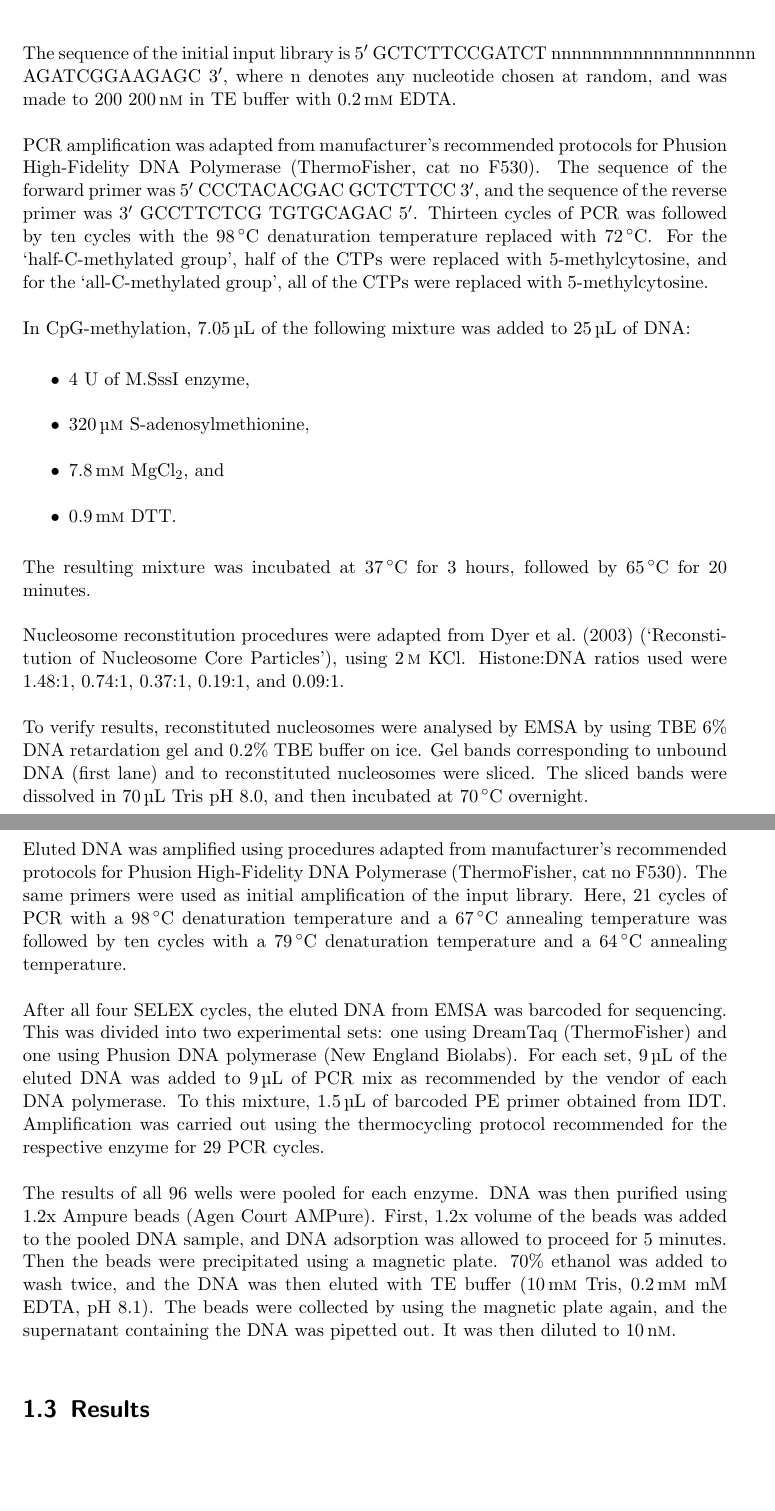
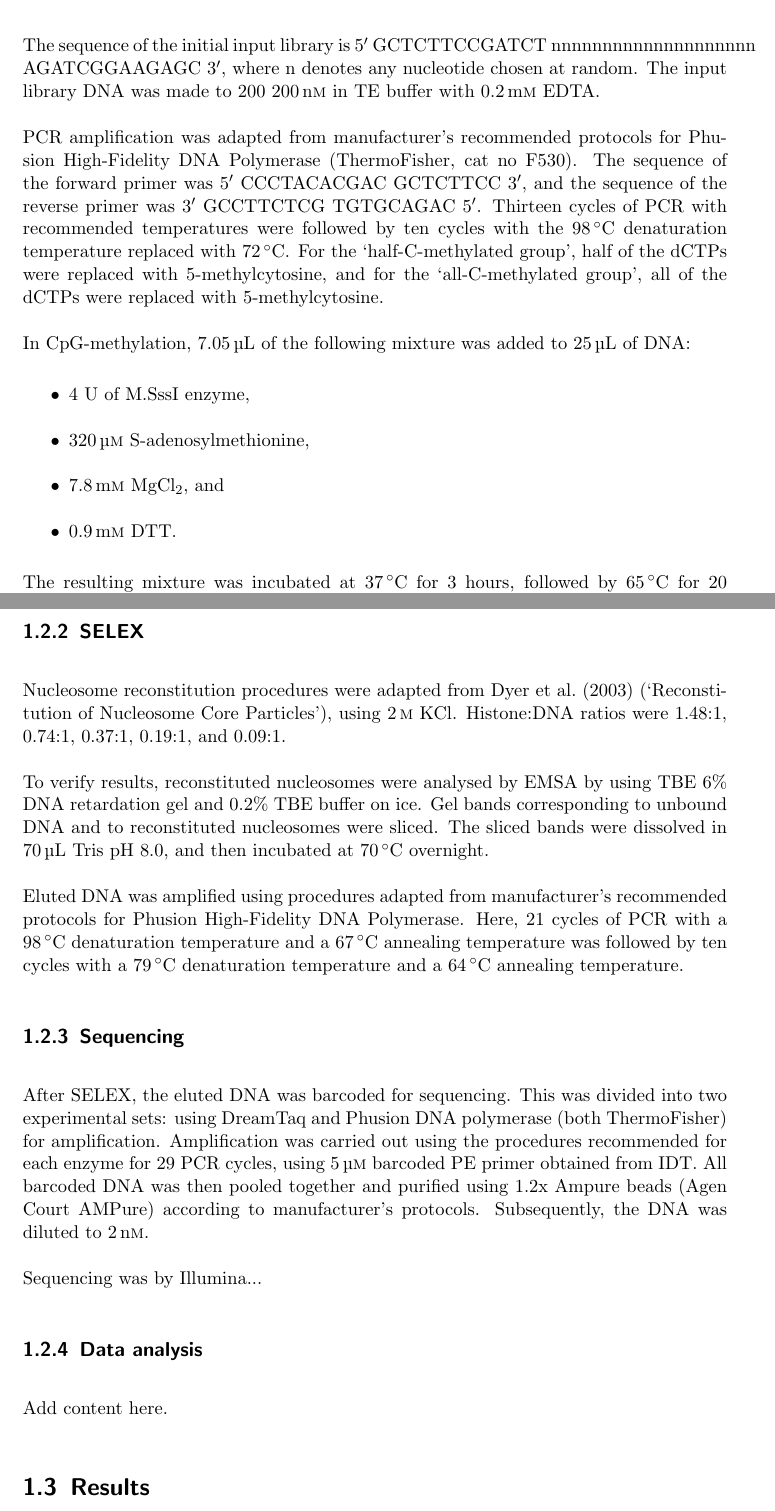
Before and after one commit to arinwongprommoon/selex2019, a LaTeX thesis (dissertation.tex): two parts of pages 8 and 9 of 17, joined at a grey line, cut so that both start at the same text, the shorter picture padded with empty space. Compiled offline with pdfLaTeX.

Commit message:
done with shortening emsa selex methods
- replaced verbose descriptions with references
- cut out concentrations/compositions that were really not
  necessary
- replaced CpG methylation recipe sentence with list

```diff
--- a/dissertation.tex
+++ b/dissertation.tex
@@ -118,11 +118,13 @@ In this project, I conducted four cycles of nucleosome SELEX using a random DNA
 
 \section{Materials and Methods}
 \label{sec:emsaselex_methods}
-% - DNA ligand design and preparation of different types of ligands
 
-The sequence of the initial input library is 5$'$ GCTCTTCCGATCT nnnnnnnnnnnnnnnnnnnn AGATCGGAAGAGC 3$'$, where n denotes any nucleotide chosen at random, and was made to 200 \SI{200}{\nano\Molar} in TE buffer with \SI{0.2}{\milli\Molar} EDTA.
+\subsection{DNA ligand design and preparation}
+\label{ssec:emsaselex_methods_lig}
 
-PCR amplification was adapted from manufacturer's recommended protocols for Phusion High-Fidelity DNA Polymerase (ThermoFisher, cat no F530).  The sequence of the forward primer was 5$'$ CCCTACACGAC GCTCTTCC 3$'$, and the sequence of the reverse primer was 3$'$ GCCTTCTCG TGTGCAGAC 5$'$.  Thirteen cycles of PCR was followed by ten cycles with the \SI{98}{\celsius} denaturation temperature replaced with \SI{72}{\celsius}.  For the `half-C-methylated group', half of the CTPs were replaced with 5-methylcytosine, and for the `all-C-methylated group', all of the CTPs were replaced with 5-methylcytosine.
+The sequence of the initial input library is 5$'$ GCTCTTCCGATCT nnnnnnnnnnnnnnnnnnnn AGATCGGAAGAGC 3$'$, where n denotes any nucleotide chosen at random. The input library DNA was made to 200 \SI{200}{\nano\Molar} in TE buffer with \SI{0.2}{\milli\Molar} EDTA.
+
+PCR amplification was adapted from manufacturer's recommended protocols for Phusion High-Fidelity DNA Polymerase (ThermoFisher, cat no F530).  The sequence of the forward primer was 5$'$ CCCTACACGAC GCTCTTCC 3$'$, and the sequence of the reverse primer was 3$'$ GCCTTCTCG TGTGCAGAC 5$'$.  Thirteen cycles of PCR with recommended temperatures were followed by ten cycles with the \SI{98}{\celsius} denaturation temperature replaced with \SI{72}{\celsius}.  For the `half-C-methylated group', half of the dCTPs were replaced with 5-methylcytosine, and for the `all-C-methylated group', all of the dCTPs were replaced with 5-methylcytosine.
 
 % figure out if any of my papers mention a recipe for CpG methylation. If so, replace the following with a reference to that.
 In CpG-methylation, \SI{7.05}{\micro\litre} of the following mixture was added to \SI{25}{\micro\litre} of DNA:
@@ -137,23 +139,27 @@ In CpG-methylation, \SI{7.05}{\micro\litre} of the following mixture was added t
 
 The resulting mixture was incubated at \SI{37}{\celsius} for 3 hours, followed by \SI{65}{\celsius} for 20 minutes.
 
-% - SELEX procedure
+\subsection{SELEX}
+\label{ssec:emsaselex_methods_selex}
 
-% Nucleosome reconstitution
+Nucleosome reconstitution procedures were adapted from \citet{dyer_reconstitution_2003} (`Reconstitution of Nucleosome Core Particles'), using \SI{2}{\Molar} \ce{KCl}.  Histone:DNA ratios were 1.48:1, 0.74:1, 0.37:1, 0.19:1, and 0.09:1. % is the last part necessary given that I'm likely going to put it in a figure?
 
-Nucleosome reconstitution procedures were adapted from \citet{dyer_reconstitution_2003} (`Reconstitution of Nucleosome Core Particles'), using \SI{2}{\Molar} \ce{KCl}.  Histone:DNA ratios used were 1.48:1, 0.74:1, 0.37:1, 0.19:1, and 0.09:1. % is the last part necessary given that I'm likely going to put it in a figure?
+To verify results, reconstituted nucleosomes were analysed by EMSA by using TBE 6\% DNA retardation gel and 0.2\% TBE buffer on ice.  Gel bands corresponding to unbound DNA and to reconstituted nucleosomes were sliced.  The sliced bands were dissolved in \SI{70}{\micro\litre} Tris pH 8.0, and then incubated at \SI{70}{\celsius} overnight.
 
-To verify results, reconstituted nucleosomes were analysed by EMSA by using TBE 6\% DNA retardation gel and 0.2\% TBE buffer on ice.  Gel bands corresponding to unbound DNA (first lane) and to reconstituted nucleosomes were sliced.  The sliced bands were dissolved in \SI{70}{\micro\litre} Tris pH 8.0, and then incubated at \SI{70}{\celsius} overnight.
+Eluted DNA was amplified using procedures adapted from manufacturer's recommended protocols for Phusion High-Fidelity DNA Polymerase.  Here, 21 cycles of PCR with a \SI{98}{\celsius} denaturation temperature and a \SI{67}{\celsius} annealing temperature was followed by ten cycles with a \SI{79}{\celsius} denaturation temperature and a \SI{64}{\celsius} annealing temperature.
 
-Eluted DNA was amplified using procedures adapted from manufacturer's recommended protocols for Phusion High-Fidelity DNA Polymerase (ThermoFisher, cat no F530). The same primers were used as initial amplification of the input library.  Here, 21 cycles of PCR with a \SI{98}{\celsius} denaturation temperature and a \SI{67}{\celsius} annealing temperature was followed by ten cycles with a \SI{79}{\celsius} denaturation temperature and a \SI{64}{\celsius} annealing temperature.
+\subsection{Sequencing}
+\label{ssec:emsaselex_methods_seq}
 
-% - Sequencing and preprocessing
+After SELEX, the eluted DNA was barcoded for sequencing. This was divided into two experimental sets: using DreamTaq and Phusion DNA polymerase (both ThermoFisher) for amplification.  Amplification was carried out using the procedures recommended for each enzyme for 29 PCR cycles, using \SI{5}{\micro\Molar} barcoded PE primer obtained from IDT.  All barcoded DNA was then pooled together and purified using 1.2x Ampure beads (Agen Court AMPure) according to manufacturer's protocols.  Subsequently, the DNA was diluted to \SI{2}{\nano\Molar}.
 
-After all four SELEX cycles, the eluted DNA from EMSA was barcoded for sequencing. This was divided into two experimental sets: one using DreamTaq (ThermoFisher) and one using Phusion DNA polymerase (New England Biolabs). For each set, \SI{9}{\micro\litre} of the eluted DNA was added to \SI{9}{\micro\litre} of PCR mix as recommended by the vendor of each DNA polymerase. To this mixture, \SI{1.5}{\micro\litre} of barcoded PE primer obtained from IDT. Amplification was carried out using the thermocycling protocol recommended for the respective enzyme for 29 PCR cycles.
+Sequencing was by Illumina... % add detail
 
-The results of all 96 wells were pooled for each enzyme. DNA was then purified using 1.2x Ampure beads (Agen Court AMPure). First, 1.2x volume of the beads was added to the pooled DNA sample, and DNA adsorption was allowed to proceed for 5 minutes. Then the beads were precipitated using a magnetic plate. 70\% ethanol was added to wash twice, and the DNA was then eluted with TE buffer (\SI{10}{\milli\Molar} Tris, \SI{0.2}{\milli\Molar} mM EDTA, pH 8.1). The beads were collected by using the magnetic plate again, and the supernatant containing the DNA was pipetted out. It was then diluted to \SI{10}{\nano\Molar}.
+\subsection{Data analysis}
+\label{ssec:emsaselex_methods_anal}
 
 % - Data analysis
+Add content here.
 
 \section{Results}
 \label{sec:emsaselex_results}
```
